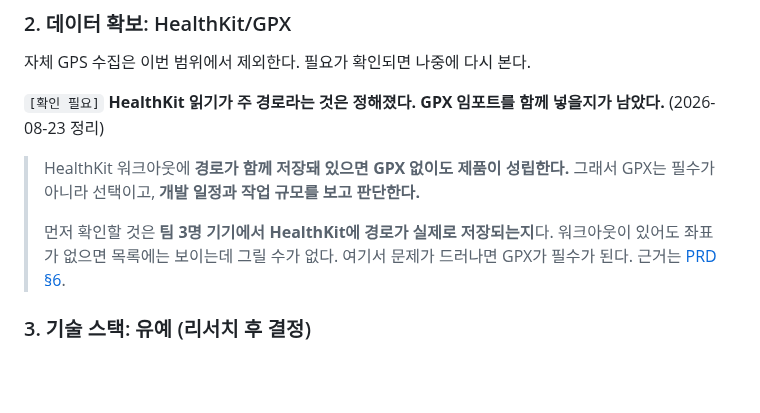
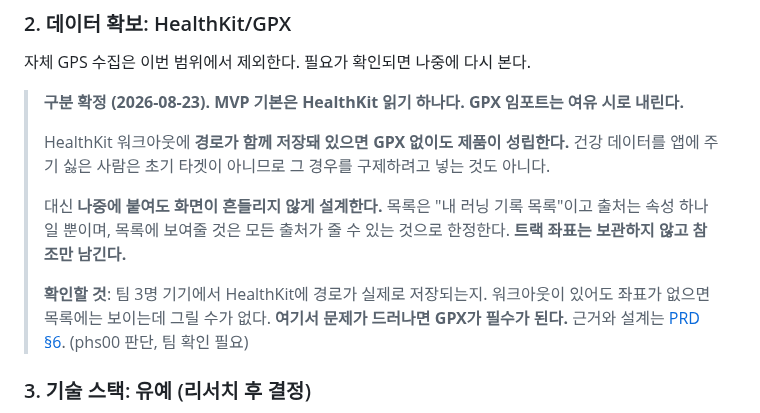
Before and after one commit to everyware-ie/run-mechuri, a Markdown page: docs/decisions/2026-08-18-native-ios-and-mvp-scope.md, the part around the change. Drawn GitHub-style; blank space fills up the shorter version.

Commit message:
docs(prd,frd): GPX 임포트를 여유 시로 내리고 데이터 진입을 HealthKit 하나로
MVP 기본은 HealthKit 읽기 하나다. GPX는 일정에 여유가 있을 때 붙인다.

- PRD §6에 결정과 함께 "나중에 붙여도 화면이 흔들리지 않게" 지킬 것 셋을
  명시. 목록은 출처 중립, 보여줄 것은 모든 출처가 줄 수 있는 것으로 한정,
  GPX는 가져오기 하나가 추가되는 것으로 끝난다
- 트랙 좌표는 보관하지 않고 참조만 남긴다. "재료가 앱에 남는다"는 좌표를
  복사해 둔다는 뜻이 아니라 참조가 남는다는 뜻임을 분명히 함
- PRD §11 미결을 "팀 기기에서 HealthKit에 경로가 저장되는지 확인"으로 교체.
  여기서 문제가 나오면 GPX가 필수가 된다
- 공통 규칙: 건강 데이터 거부는 막다른 길이 맞다고 인정하되 초기 타겟이
  아니라는 점을 근거로 둠. 빈 상태의 "다음에 할 수 있는 것"을 둘로 확정
- 08-18 결정문에 같은 내용 반영

Co-Authored-By: Claude Opus 5 <noreply@anthropic.com>

```diff
--- a/docs/decisions/2026-08-18-native-ios-and-mvp-scope.md
+++ b/docs/decisions/2026-08-18-native-ios-and-mvp-scope.md
@@ -40,11 +40,13 @@ tags: [running, mvp, platform, ios, healthkit, preset, schedule]
 
 자체 GPS 수집은 이번 범위에서 제외한다. 필요가 확인되면 나중에 다시 본다.
 
-`[확인 필요]` **HealthKit 읽기가 주 경로라는 것은 정해졌다. GPX 임포트를 함께 넣을지가 남았다.** (2026-08-23 정리)
-
-> HealthKit 워크아웃에 **경로가 함께 저장돼 있으면 GPX 없이도 제품이 성립한다.** 그래서 GPX는 필수가 아니라 선택이고, **개발 일정과 작업 규모를 보고 판단한다.**
+> **구분 확정 (2026-08-23).** **MVP 기본은 HealthKit 읽기 하나다. GPX 임포트는 여유 시로 내린다.**
 >
-> 먼저 확인할 것은 **팀 3명 기기에서 HealthKit에 경로가 실제로 저장되는지**다. 워크아웃이 있어도 좌표가 없으면 목록에는 보이는데 그릴 수가 없다. 여기서 문제가 드러나면 GPX가 필수가 된다. 근거는 [PRD §6](../specs/prd/running-drawing-mvp.md).
+> HealthKit 워크아웃에 **경로가 함께 저장돼 있으면 GPX 없이도 제품이 성립한다.** 건강 데이터를 앱에 주기 싫은 사람은 초기 타겟이 아니므로 그 경우를 구제하려고 넣는 것도 아니다.
+>
+> 대신 **나중에 붙여도 화면이 흔들리지 않게 설계한다.** 목록은 "내 러닝 기록 목록"이고 출처는 속성 하나일 뿐이며, 목록에 보여줄 것은 모든 출처가 줄 수 있는 것으로 한정한다. **트랙 좌표는 보관하지 않고 참조만 남긴다.**
+>
+> **확인할 것**: 팀 3명 기기에서 HealthKit에 경로가 실제로 저장되는지. 워크아웃이 있어도 좌표가 없으면 목록에는 보이는데 그릴 수가 없다. **여기서 문제가 드러나면 GPX가 필수가 된다.** 근거와 설계는 [PRD §6](../specs/prd/running-drawing-mvp.md). (phs00 판단, 팀 확인 필요)
 
 ### 3. 기술 스택: 유예 (리서치 후 결정)
 
```
Also changed, not shown: 2 other files.
